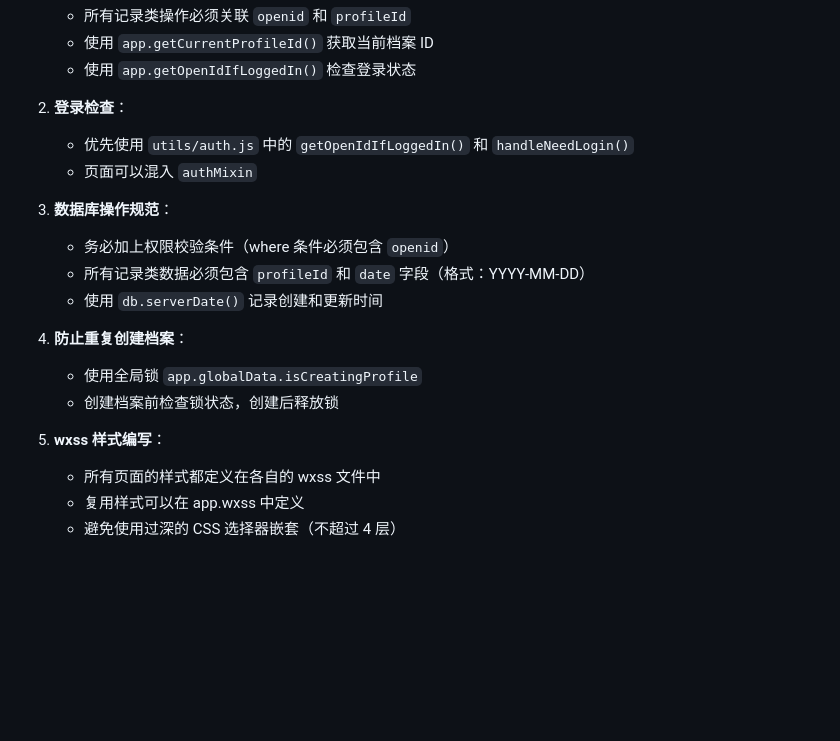
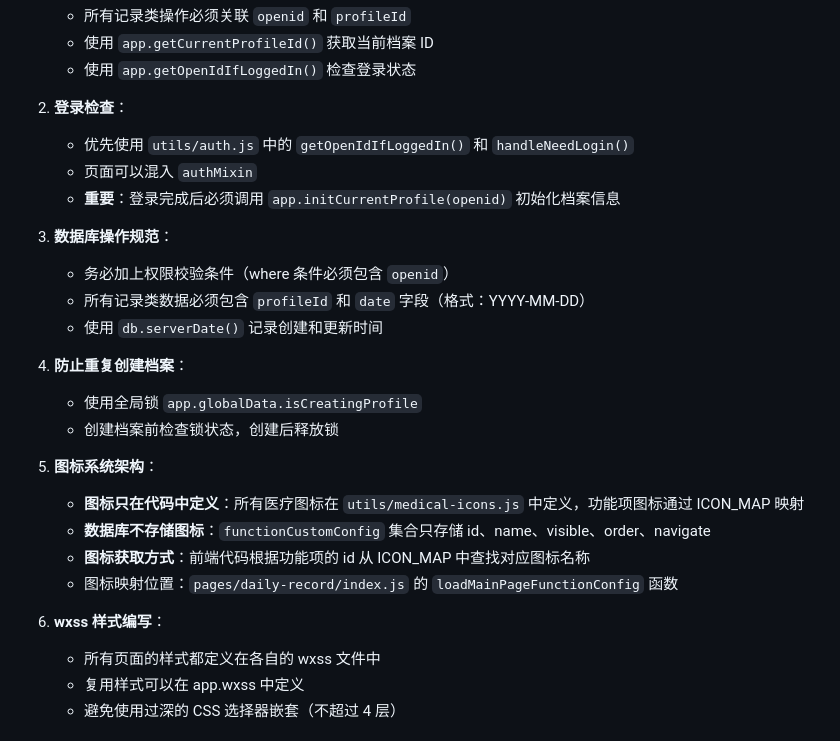
Before and after one commit to mengxiaoww/warm-white-notebook, a Markdown page: CLAUDE.md, the part around the change. Rendered like a GitHub page; blank space fills up the shorter version.

Commit message:
更新CLAUDE.md文档，记录图标系统架构和登录流程重要说明

```diff
--- a/CLAUDE.md
+++ b/CLAUDE.md
@@ -209,6 +209,7 @@ This file provides guidance to Claude Code (claude.ai/code) when working with co
 2. **登录检查**：
    - 优先使用 `utils/auth.js` 中的 `getOpenIdIfLoggedIn()` 和 `handleNeedLogin()`
    - 页面可以混入 `authMixin`
+   - **重要**：登录完成后必须调用 `app.initCurrentProfile(openid)` 初始化档案信息
 
 3. **数据库操作规范**：
    - 务必加上权限校验条件（where 条件必须包含 `openid`）
@@ -219,7 +220,13 @@ This file provides guidance to Claude Code (claude.ai/code) when working with co
    - 使用全局锁 `app.globalData.isCreatingProfile`
    - 创建档案前检查锁状态，创建后释放锁
 
-5. **wxss 样式编写**：
+5. **图标系统架构**：
+   - **图标只在代码中定义**：所有医疗图标在 `utils/medical-icons.js` 中定义，功能项图标通过 ICON_MAP 映射
+   - **数据库不存储图标**：`functionCustomConfig` 集合只存储 id、name、visible、order、navigate
+   - **图标获取方式**：前端代码根据功能项的 id 从 ICON_MAP 中查找对应图标名称
+   - 图标映射位置：`pages/daily-record/index.js` 的 `loadMainPageFunctionConfig` 函数
+
+6. **wxss 样式编写**：
    - 所有页面的样式都定义在各自的 wxss 文件中
    - 复用样式可以在 app.wxss 中定义
    - 避免使用过深的 CSS 选择器嵌套（不超过 4 层）
```
